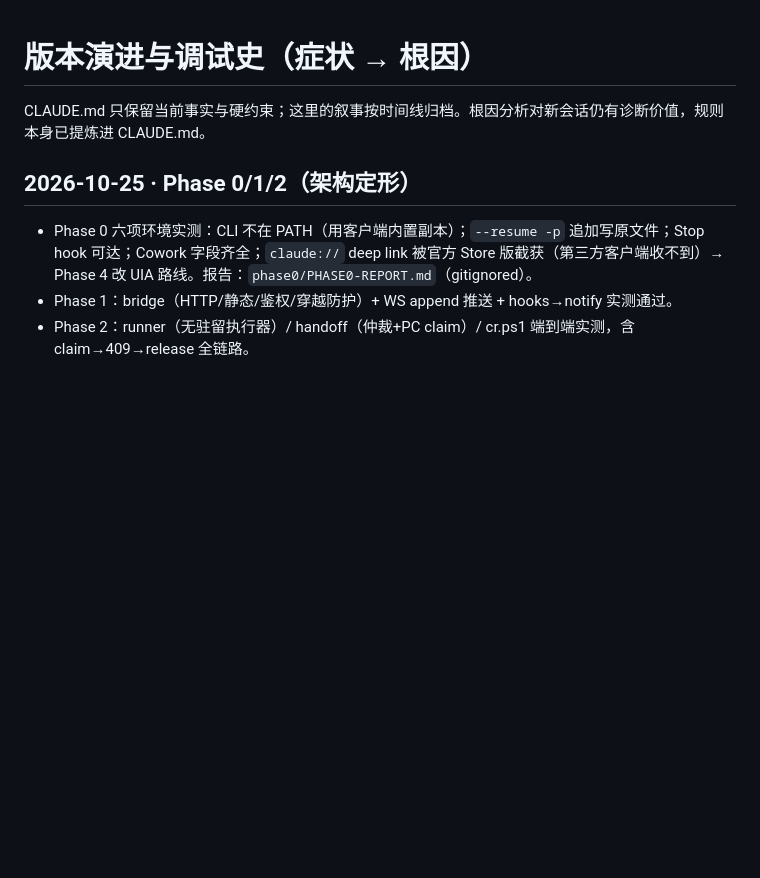
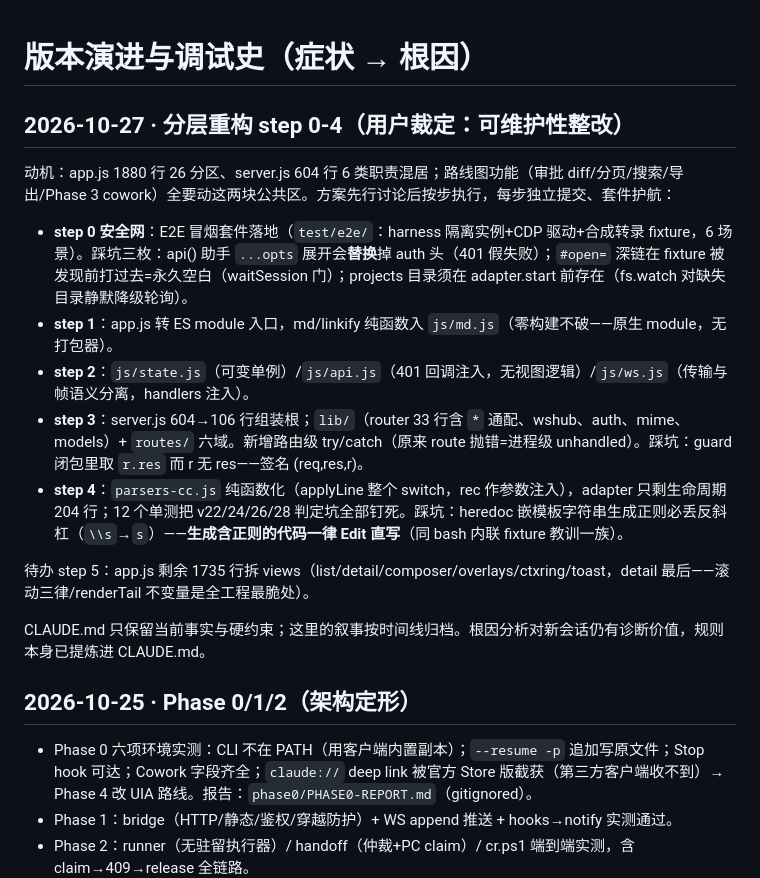
Before and after one commit to SpinCheng/Claude-Web-X, a Markdown page: docs/history.md, the part around the change. Rendered like a GitHub page; blank space fills up the shorter version.

Commit message:
docs: refactor steps 0-4 recorded (architecture map, harness pitfalls, step 5 pending)

```diff
--- a/docs/history.md
+++ b/docs/history.md
@@ -1,4 +1,16 @@
 # 版本演进与调试史（症状 → 根因）
+
+## 2026-10-27 · 分层重构 step 0-4（用户裁定：可维护性整改）
+
+动机：app.js 1880 行 26 分区、server.js 604 行 6 类职责混居；路线图功能（审批 diff/分页/搜索/导出/Phase 3 cowork）全要动这两块公共区。方案先行讨论后按步执行，每步独立提交、套件护航：
+
+- **step 0 安全网**：E2E 冒烟套件落地（`test/e2e/`：harness 隔离实例+CDP 驱动+合成转录 fixture，6 场景）。踩坑三枚：api() 助手 `...opts` 展开会**替换**掉 auth 头（401 假失败）；`#open=` 深链在 fixture 被发现前打过去=永久空白（waitSession 门）；projects 目录须在 adapter.start 前存在（fs.watch 对缺失目录静默降级轮询）。
+- **step 1**：app.js 转 ES module 入口，md/linkify 纯函数入 `js/md.js`（零构建不破——原生 module，无打包器）。
+- **step 2**：`js/state.js`（可变单例）/`js/api.js`（401 回调注入，无视图逻辑）/`js/ws.js`（传输与帧语义分离，handlers 注入）。
+- **step 3**：server.js 604→106 行组装根；`lib/`（router 33 行含 `*` 通配、wshub、auth、mime、models）+ `routes/` 六域。新增路由级 try/catch（原来 route 抛错=进程级 unhandled）。踩坑：guard 闭包里取 `r.res` 而 r 无 res——签名 (req,res,r)。
+- **step 4**：`parsers-cc.js` 纯函数化（applyLine 整个 switch，rec 作参数注入），adapter 只剩生命周期 204 行；12 个单测把 v22/24/26/28 判定坑全部钉死。踩坑：heredoc 嵌模板字符串生成正则必丢反斜杠（`\\s`→`s`）——**生成含正则的代码一律 Edit 直写**（同 bash 内联 fixture 教训一族）。
+
+待办 step 5：app.js 剩余 1735 行拆 views（list/detail/composer/overlays/ctxring/toast，detail 最后——滚动三律/renderTail 不变量是全工程最脆处）。
 
 CLAUDE.md 只保留当前事实与硬约束；这里的叙事按时间线归档。根因分析对新会话仍有诊断价值，规则本身已提炼进 CLAUDE.md。
 
```
Also changed, not shown: CLAUDE.md (+2 -2 lines).
